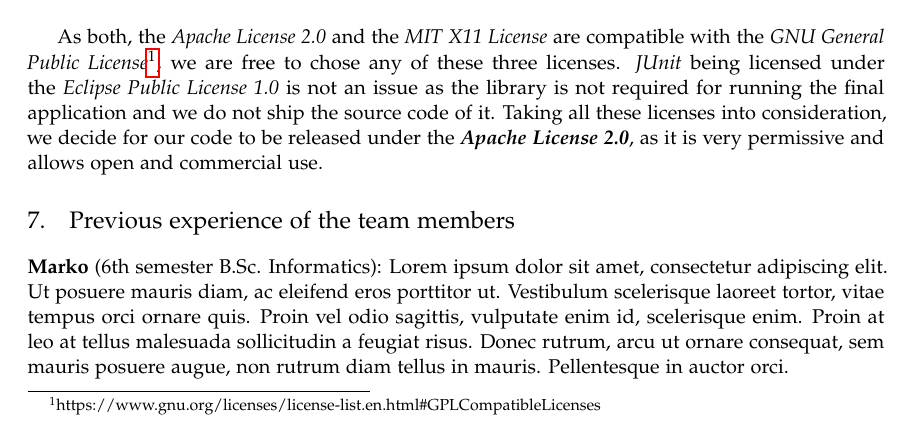
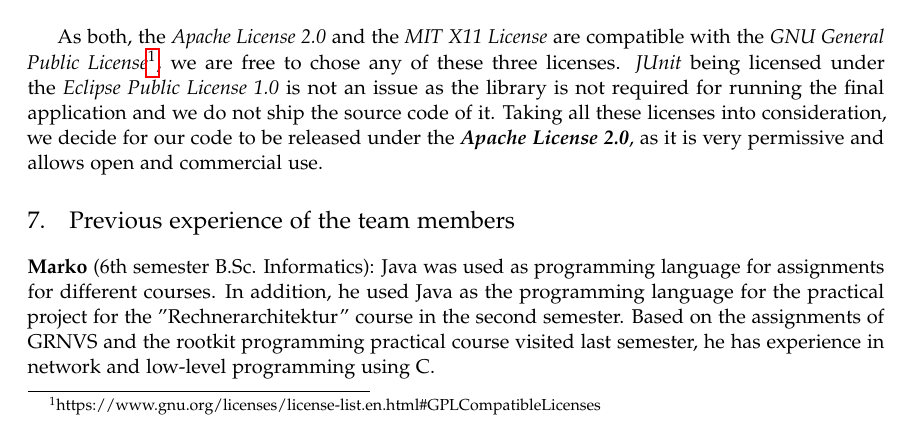
Before and after one commit to Sekagra/tum-p2p-onion-2017, a LaTeX document (doc/initial_report/report.tex): part of page 2 of 3, cut so that both start at the same text. Compiled offline with pdfLaTeX.

Commit message:
Added description of personal programming experience

```diff
--- a/doc/initial_report/report.tex
+++ b/doc/initial_report/report.tex
@@ -114,7 +114,7 @@
 Taking all these licenses into consideration, we decide for our code to be released under the \textbf{\emph{Apache License 2.0}}, as it is very permissive and allows open and commercial use.
 
 \section{Previous experience of the team members}
-\textbf{Marko} (6th semester B.Sc. Informatics): Lorem ipsum dolor sit amet, consectetur adipiscing elit. Ut posuere mauris diam, ac eleifend eros porttitor ut. Vestibulum scelerisque laoreet tortor, vitae tempus orci ornare quis. Proin vel odio sagittis, vulputate enim id, scelerisque enim. Proin at leo at tellus malesuada sollicitudin a feugiat risus. Donec rutrum, arcu ut ornare consequat, sem mauris posuere augue, non rutrum diam tellus in mauris. Pellentesque in auctor orci.
+\textbf{Marko} (6th semester B.Sc. Informatics): Java was used as programming language for assignments for different courses. In addition, he used Java as the programming language for the practical project for the "Rechnerarchitektur" course in the second semester. Based on the assignments of GRNVS and the rootkit programming practical course visited last semester, he has experience in network and low-level programming using C.
 
 \textbf{Christoph} (6th semester B.Sc. Informatics): His programming experience is mostly based on working with technologies provided by Microsoft's .NET framework. Here he has mainly worked with C\# for desktop applications and web applications in ASP.NET. Java experience stems from using it repeatedly for course assignments since entering university. Network related programming with Java and C was done for the assignments in the introduction lecture on networks (GRNVS). Some additional knowledge in Python is present due to working with it for the bachelor's thesis.
 
```
Also changed, not shown: doc/initial_report/Makefile, doc/initial_report/report.pdf.
